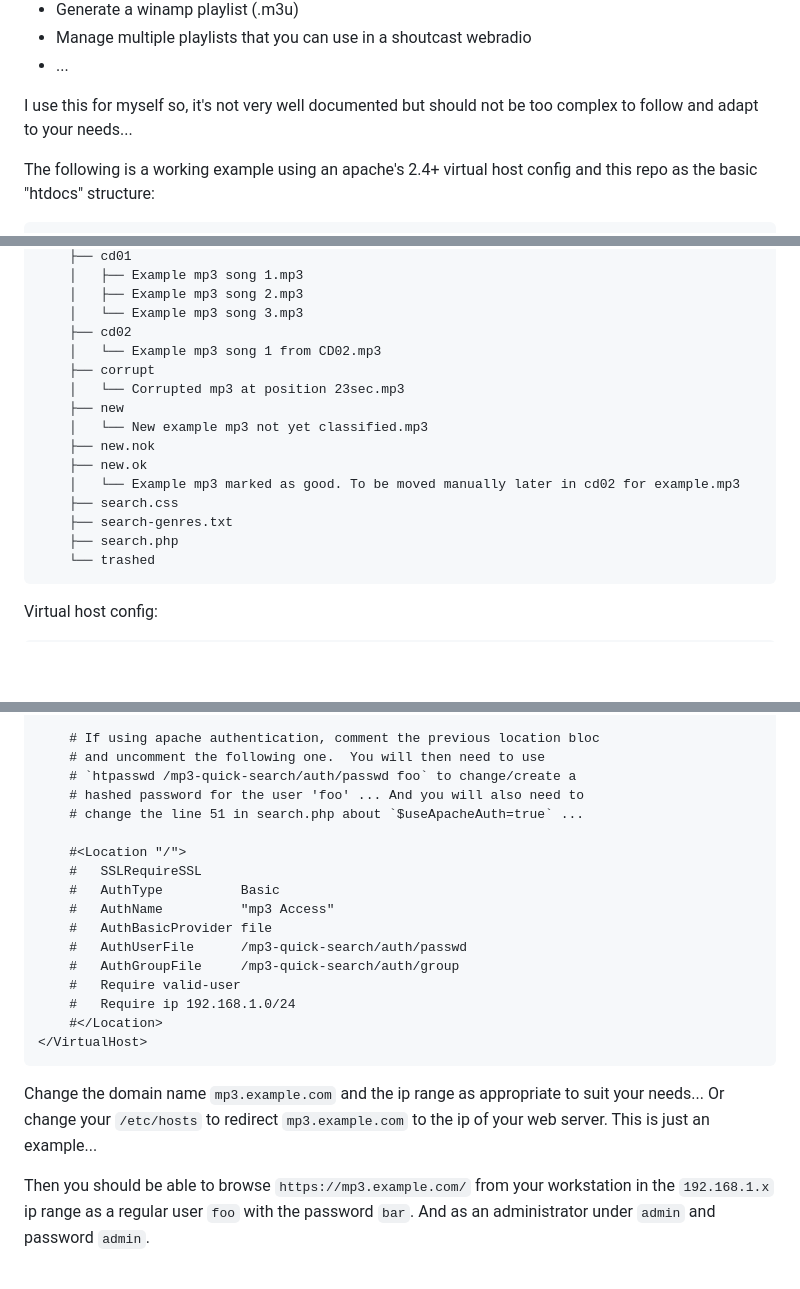
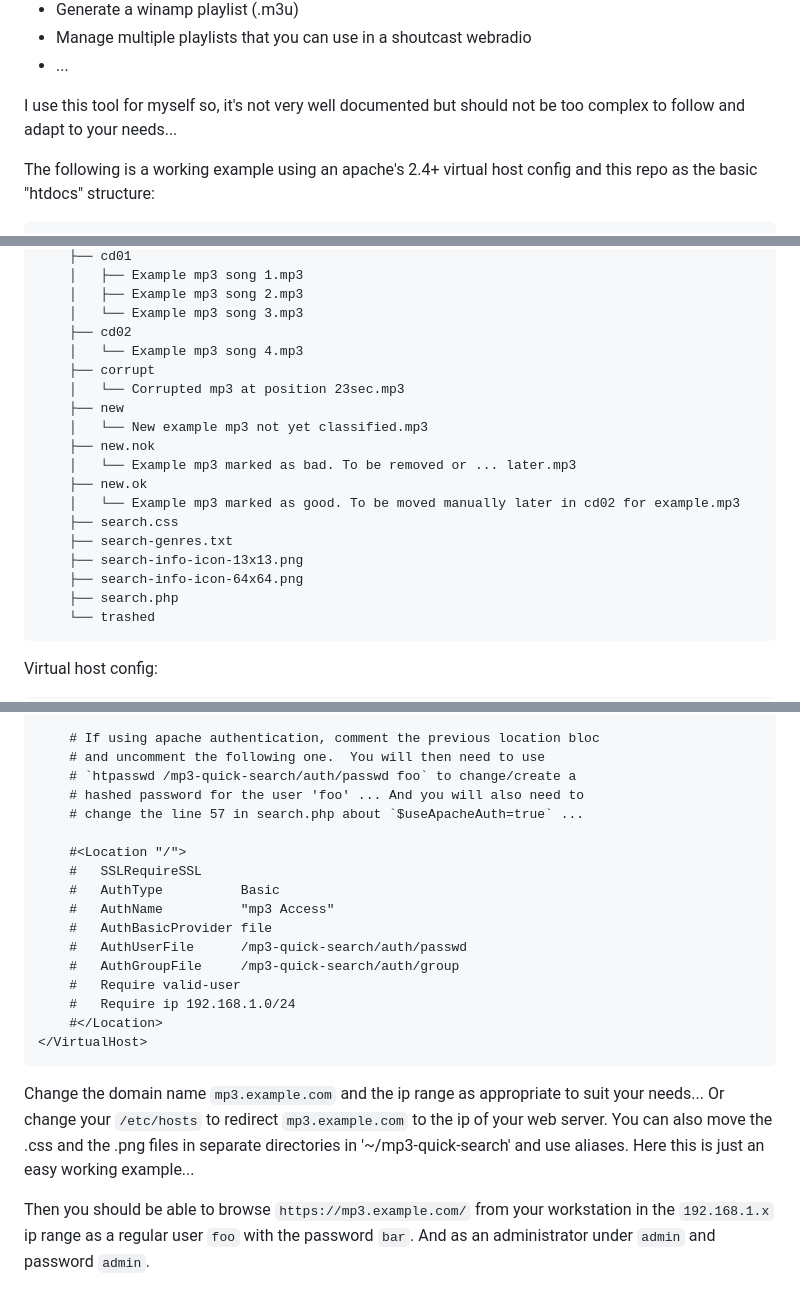
Before and after one commit to ledav-net/mp3-quick-search, a Markdown page: README.md, 3 parts joined by grey strips. GitHub-like rendering; blank space fills up the shorter version.

````diff
--- a/README.md
+++ b/README.md
@@ -19,8 +19,8 @@ Main features:
 - Manage multiple playlists that you can use in a shoutcast webradio
 - ...
 
-I use this for myself so, it's not very well documented but should not be
-too complex to follow and adapt to your needs...
+I use this tool for myself so, it's not very well documented but should not
+be too complex to follow and adapt to your needs...
 
 The following is a working example using an apache's 2.4+ virtual host
 config and this repo as the basic "htdocs" structure:
@@ -49,16 +49,19 @@ config and this repo as the basic "htdocs" structure:
     │   ├── Example mp3 song 2.mp3
     │   └── Example mp3 song 3.mp3
     ├── cd02
-    │   └── Example mp3 song 1 from CD02.mp3
+    │   └── Example mp3 song 4.mp3
     ├── corrupt
     │   └── Corrupted mp3 at position 23sec.mp3
     ├── new
     │   └── New example mp3 not yet classified.mp3
     ├── new.nok
+    │   └── Example mp3 marked as bad. To be removed or ... later.mp3
     ├── new.ok
     │   └── Example mp3 marked as good. To be moved manually later in cd02 for example.mp3
     ├── search.css
     ├── search-genres.txt
+    ├── search-info-icon-13x13.png
+    ├── search-info-icon-64x64.png
     ├── search.php
     └── trashed
 ```
@@ -96,7 +99,7 @@ Virtual host config:
 	# and uncomment the following one.  You will then need to use
 	# `htpasswd /mp3-quick-search/auth/passwd foo` to change/create a
 	# hashed password for the user 'foo' ... And you will also need to
-	# change the line 51 in search.php about `$useApacheAuth=true` ...
+	# change the line 57 in search.php about `$useApacheAuth=true` ...
 
 	#<Location "/">
 	#	SSLRequireSSL
@@ -113,7 +116,9 @@ Virtual host config:
 
 Change the domain name `mp3.example.com` and the ip range as appropriate to
 suit your needs...  Or change your `/etc/hosts` to redirect
-`mp3.example.com` to the ip of your web server.  This is just an example...
+`mp3.example.com` to the ip of your web server.  You can also move the .css
+and the .png files in separate directories in '~/mp3-quick-search' and use
+aliases.  Here this is just an easy working example...
 
 Then you should be able to browse `https://mp3.example.com/` from your
 workstation in the `192.168.1.x` ip range as a regular user `foo` with the
````
